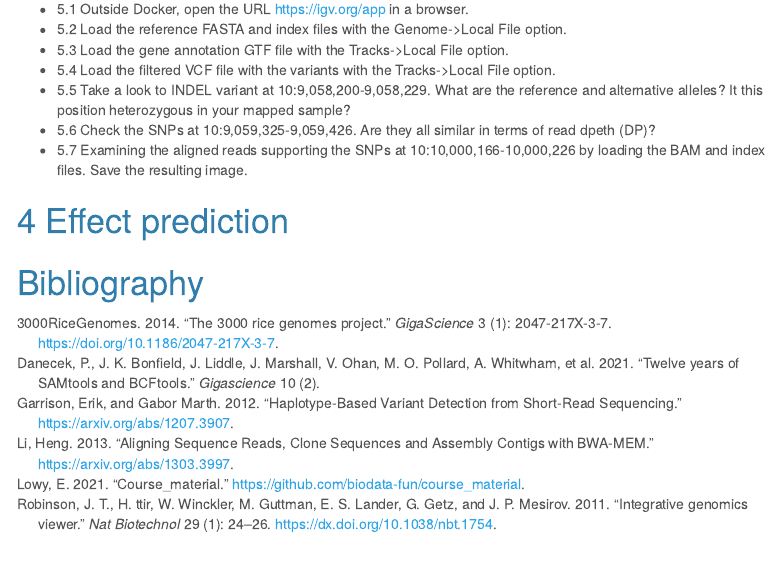
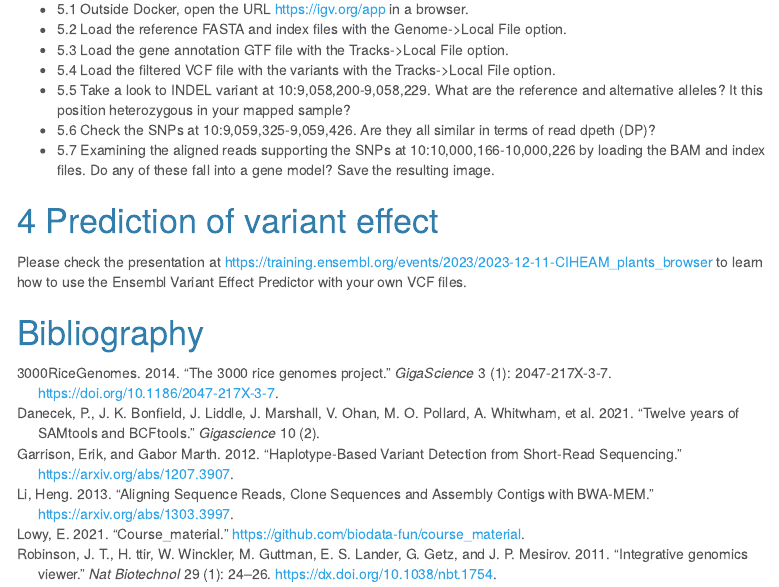
Before and after one commit to eead-csic-compbio/bioinformatics, an R Markdown document (session5.Rmd): the page in a window 1100 px wide, from 1150 px down. Rendered offline with R 4.5, knitr and Pandoc, with nearby package versions; menus at the side of the page are left out.

Commit message:
complete

```diff
--- a/session5.Rmd
+++ b/session5.Rmd
@@ -681,10 +681,13 @@ which should be similar to
 * 5.4 Load the filtered VCF file with the variants with the Tracks->Local File option.
 * 5.5 Take a look to INDEL variant at 10:9,058,200-9,058,229. What are the reference and alternative alleles? It this position heterozygous in your mapped sample?
 * 5.6 Check the SNPs at 10:9,059,325-9,059,426. Are they all similar in terms of read dpeth (DP)?
-* 5.7 Examining the aligned reads supporting the SNPs at 10:10,000,166-10,000,226 by loading the BAM and index files. Save the resulting image.
-
-# Effect prediction
+* 5.7 Examining the aligned reads supporting the SNPs at 10:10,000,166-10,000,226 by loading the BAM and index files. Do any of these fall into a gene model? Save the resulting image.
 
 
+# Prediction of variant effect
+
+Please check the presentation at
+https://training.ensembl.org/events/2023/2023-12-11-CIHEAM_plants_browser
+to learn how to use the Ensembl Variant Effect Predictor with your own VCF files.
 
 # Bibliography
```
Also changed, not shown: session5.nb.html (added), 1 other file.
